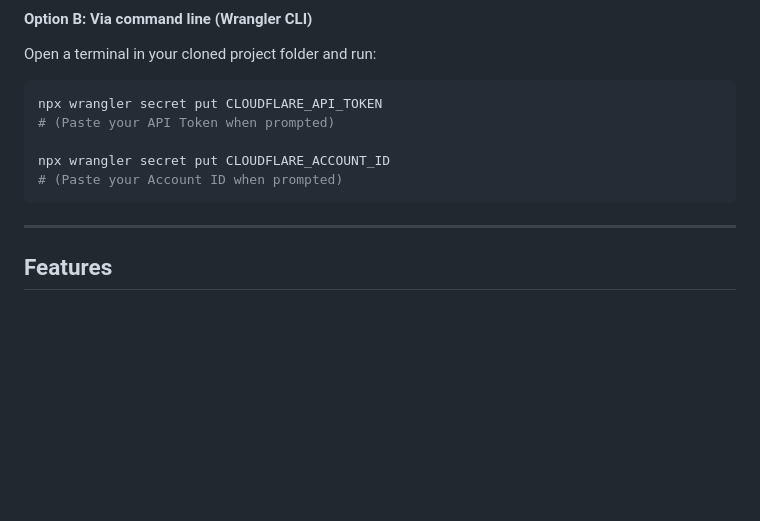
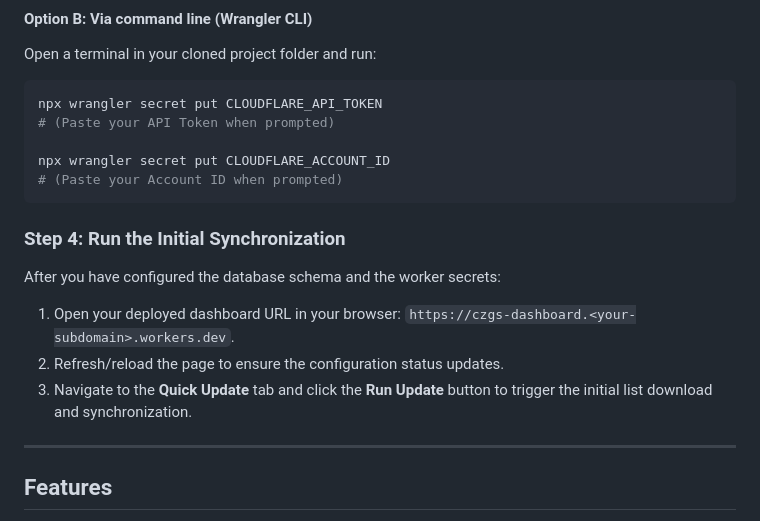
Before and after one commit to timvoaus/czgs-cloudflare, a Markdown page: README.md, the part around the change. Drawn GitHub-style; blank space fills up the shorter version.

Commit message:
Update README.md with Step 4 to run initial synchronization after adding secrets

````diff
--- a/README.md
+++ b/README.md
@@ -74,6 +74,12 @@ npx wrangler secret put CLOUDFLARE_ACCOUNT_ID
 # (Paste your Account ID when prompted)
 ```
 
+### Step 4: Run the Initial Synchronization
+After you have configured the database schema and the worker secrets:
+1. Open your deployed dashboard URL in your browser: `https://czgs-dashboard.<your-subdomain>.workers.dev`.
+2. Refresh/reload the page to ensure the configuration status updates.
+3. Navigate to the **Quick Update** tab and click the **Run Update** button to trigger the initial list download and synchronization.
+
 ---
 
 ## Features
````
